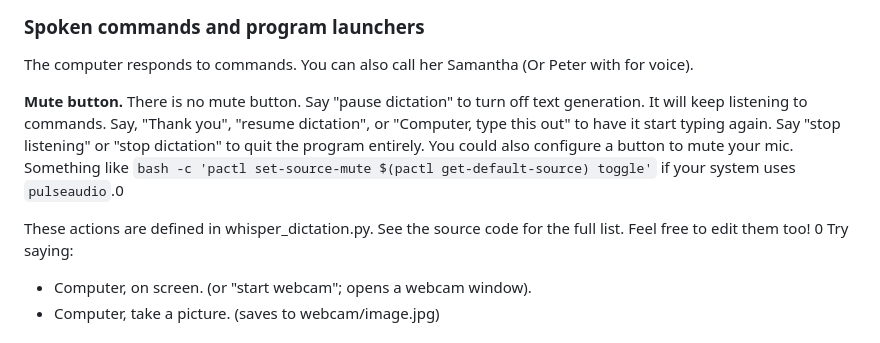
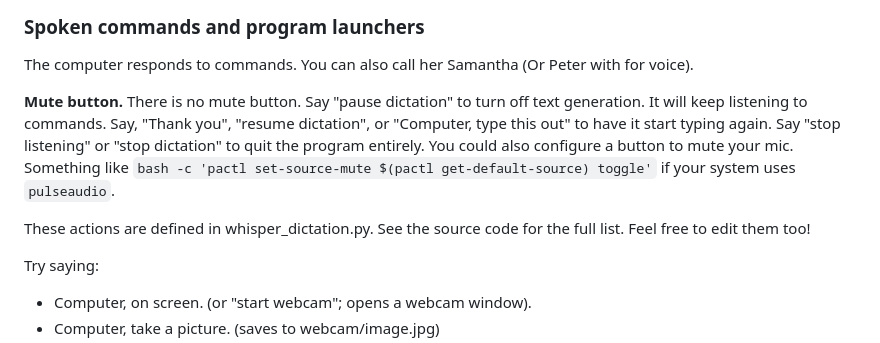
Before and after one commit to themanyone/whisper_dictation, a Markdown page: README.md, the part around the change. Rendered like a GitHub page.

Commit message:
remove zero easter eggs

```diff
--- a/README.md
+++ b/README.md
@@ -204,10 +204,10 @@ webui.sh --api --medvram
 
 The computer responds to commands. You can also call her Samantha (Or Peter with for voice).
 
-**Mute button.** There is no mute button. Say "pause dictation" to turn off text generation. It will keep listening to commands. Say, "Thank you", "resume dictation", or "Computer, type this out" to have it start typing again. Say "stop listening" or "stop dictation" to quit the program entirely. You could also configure a button to mute your mic. Something like `bash -c 'pactl set-source-mute $(pactl get-default-source) toggle'` if your system uses `pulseaudio`.0
+**Mute button.** There is no mute button. Say "pause dictation" to turn off text generation. It will keep listening to commands. Say, "Thank you", "resume dictation", or "Computer, type this out" to have it start typing again. Say "stop listening" or "stop dictation" to quit the program entirely. You could also configure a button to mute your mic. Something like `bash -c 'pactl set-source-mute $(pactl get-default-source) toggle'` if your system uses `pulseaudio`.
 
 These actions are defined in whisper_dictation.py. See the source code for the full list. Feel free to edit them too!
-0
+
 Try saying:
 - Computer, on screen. (or "start webcam"; opens a webcam window).
 - Computer, take a picture. (saves to webcam/image.jpg)
```
